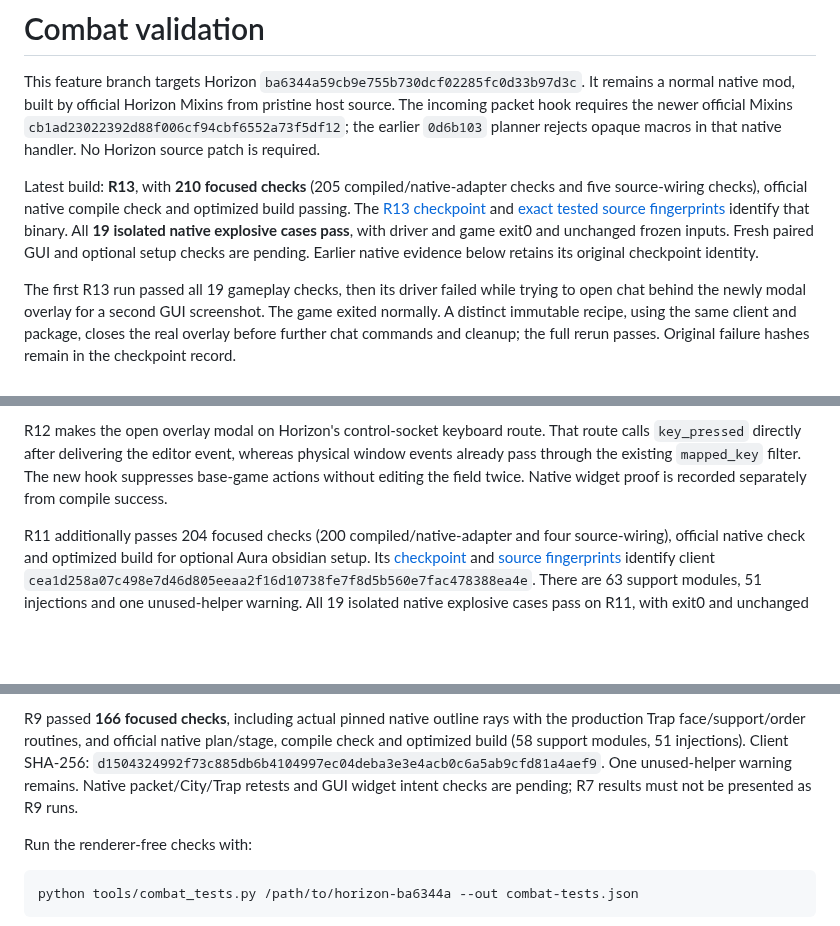
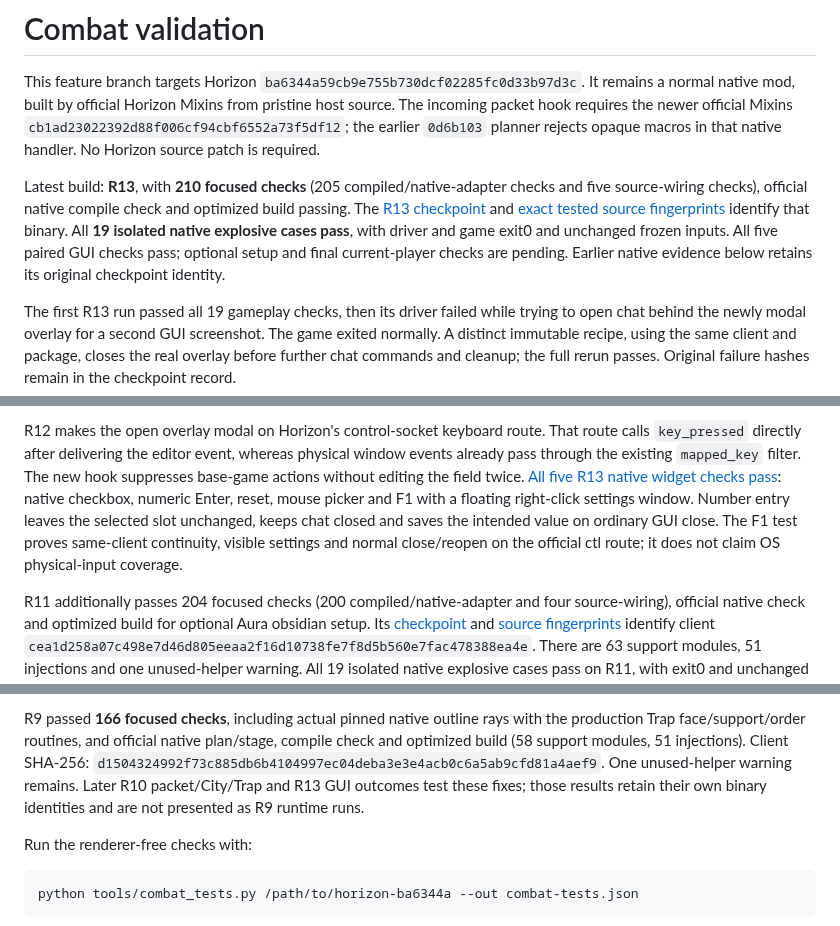
Before and after one commit to PointOfPressure/sunset-client, a Markdown page: docs/combat-validation.md, 3 parts joined by grey strips. GitHub-like rendering; blank space fills up the shorter version.

Commit message:
Verify modal GUI editing and F1 settings lifecycle natively
Five R13 cases pass with original native frames, exact hashes and normal-close persistence. Official control route only; no physical OS input claim.

Co-authored-by: OpenAI Codex <noreply@openai.com>

```diff
--- a/docs/combat-validation.md
+++ b/docs/combat-validation.md
@@ -11,8 +11,8 @@ checks and five source-wiring checks), official native compile check and
 optimized build passing. The [R13 checkpoint](evidence/combat/checkpoint-r13.json)
 and [exact tested source fingerprints](evidence/combat/source-r13.json) identify
 that binary. All **19 isolated native explosive cases pass**, with driver and
-game exit0 and unchanged frozen inputs. Fresh paired GUI and optional setup
-checks are pending. Earlier native evidence below retains its original
+game exit0 and unchanged frozen inputs. All five paired GUI checks pass;
+optional setup and final current-player checks are pending. Earlier native evidence below retains its original
 checkpoint identity.
 
 The first R13 run passed all 19 gameplay checks, then its driver failed while
@@ -36,7 +36,12 @@ R12 makes the open overlay modal on Horizon's control-socket keyboard route.
 That route calls `key_pressed` directly after delivering the editor event,
 whereas physical window events already pass through the existing `mapped_key`
 filter. The new hook suppresses base-game actions without editing the field
-twice. Native widget proof is recorded separately from compile success.
+twice. [All five R13 native widget checks pass](evidence/combat/gui-intent-r13.md):
+native checkbox, numeric Enter, reset, mouse picker and F1 with a floating
+right-click settings window. Number entry leaves the selected slot unchanged,
+keeps chat closed and saves the intended value on ordinary GUI close. The F1
+test proves same-client continuity, visible settings and normal close/reopen on
+the official ctl route; it does not claim OS physical-input coverage.
 
 R11 additionally passes 204 focused checks (200 compiled/native-adapter and
 four source-wiring), official native check and optimized build for optional
@@ -286,8 +291,9 @@ with the production Trap face/support/order routines, and official native
 plan/stage, compile check and optimized build (58 support modules, 51 injections).
 Client SHA-256:
 `d1504324992f73c885db6b4104997ec04deba3e3e4acb0c6a5ab9cfd81a4aef9`.
-One unused-helper warning remains. Native packet/City/Trap retests and GUI
-widget intent checks are pending; R7 results must not be presented as R9 runs.
+One unused-helper warning remains. Later R10 packet/City/Trap and R13 GUI
+outcomes test these fixes; those results retain their own binary identities
+and are not presented as R9 runtime runs.
 
 Run the renderer-free checks with:
 
```
Also changed, not shown: docs/evidence/combat/gui-f1-settings-r13.png (added), docs/evidence/combat/gui-number-captured-r13.png (added), docs/evidence/combat/gui-picker-selected-r13.png (added), 2 other files.
